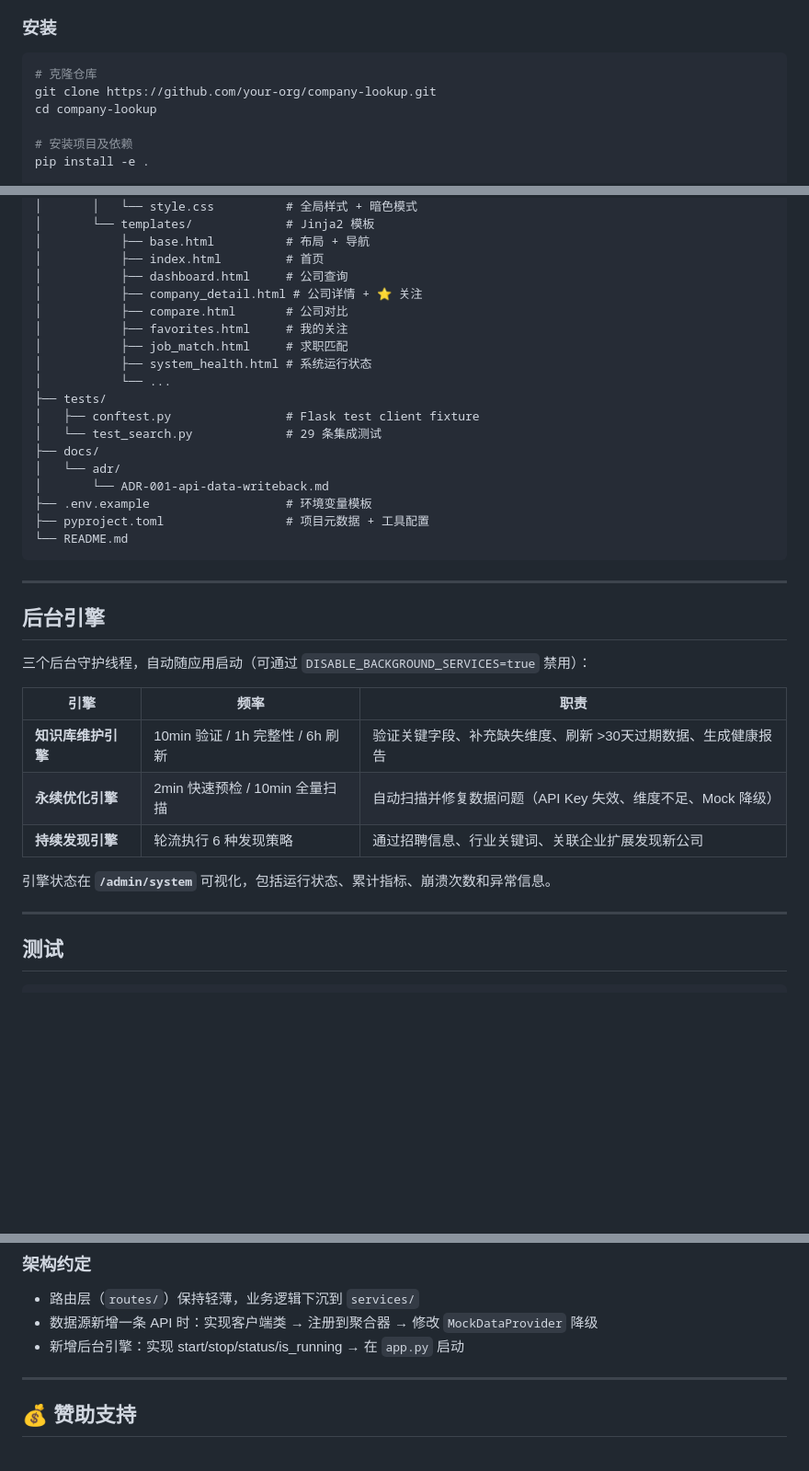
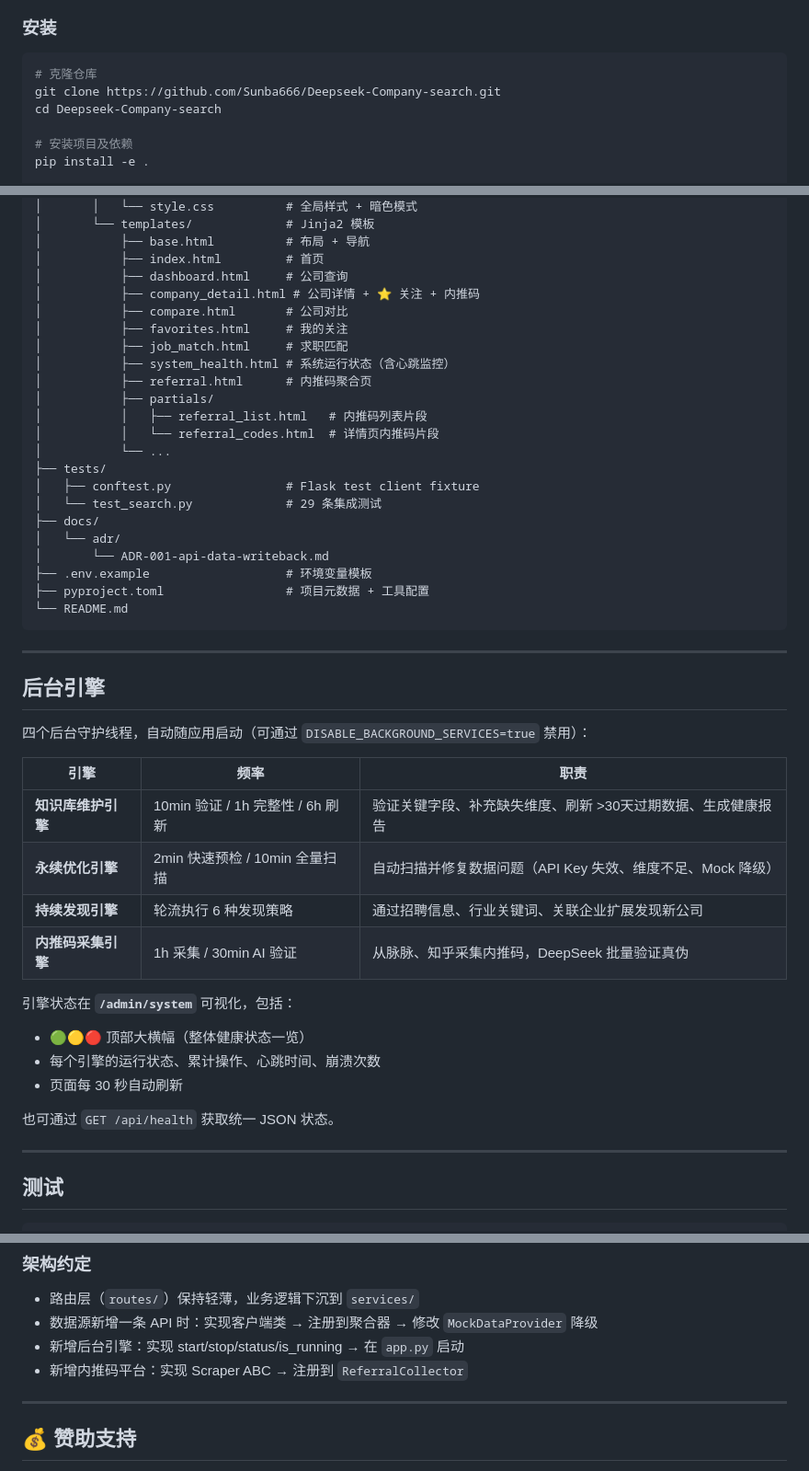
Before and after one commit to Sunba666/Deepseek-Company-search, a Markdown page: README.md, 3 parts joined by grey strips. Shown at 92% size. GitHub-like rendering; blank space fills up the shorter version.

````diff
--- a/README.md
+++ b/README.md
@@ -88,8 +85,8 @@ AI 驱动的求职研究平台 · 210+ 家预采集公司 · 多源数据聚合
 
 ```bash
 # 克隆仓库
-git clone https://github.com/your-org/company-lookup.git
-cd company-lookup
+git clone https://github.com/Sunba666/Deepseek-Company-search.git
+cd Deepseek-Company-search
 
 # 安装项目及依赖
 pip install -e .
@@ -249,11 +256,15 @@ company-lookup/
 │           ├── base.html          # 布局 + 导航
 │           ├── index.html         # 首页
 │           ├── dashboard.html     # 公司查询
-│           ├── company_detail.html # 公司详情 + ⭐ 关注
+│           ├── company_detail.html # 公司详情 + ⭐ 关注 + 内推码
 │           ├── compare.html       # 公司对比
 │           ├── favorites.html     # 我的关注
 │           ├── job_match.html     # 求职匹配
-│           ├── system_health.html # 系统运行状态
+│           ├── system_health.html # 系统运行状态（含心跳监控）
+│           ├── referral.html      # 内推码聚合页
+│           ├── partials/
+│           │   ├── referral_list.html   # 内推码列表片段
+│           │   └── referral_codes.html  # 详情页内推码片段
 │           └── ...
 ├── tests/
 │   ├── conftest.py                # Flask test client fixture
@@ -270,15 +281,21 @@ company-lookup/
 
 ## 后台引擎
 
-三个后台守护线程，自动随应用启动（可通过 `DISABLE_BACKGROUND_SERVICES=true` 禁用）：
+四个后台守护线程，自动随应用启动（可通过 `DISABLE_BACKGROUND_SERVICES=true` 禁用）：
 
 | 引擎 | 频率 | 职责 |
 |------|------|------|
 | **知识库维护引擎** | 10min 验证 / 1h 完整性 / 6h 刷新 | 验证关键字段、补充缺失维度、刷新 >30天过期数据、生成健康报告 |
 | **永续优化引擎** | 2min 快速预检 / 10min 全量扫描 | 自动扫描并修复数据问题（API Key 失效、维度不足、Mock 降级） |
 | **持续发现引擎** | 轮流执行 6 种发现策略 | 通过招聘信息、行业关键词、关联企业扩展发现新公司 |
+| **内推码采集引擎** | 1h 采集 / 30min AI 验证 | 从脉脉、知乎采集内推码，DeepSeek 批量验证真伪 |
 
-引擎状态在 **`/admin/system`** 可视化，包括运行状态、累计指标、崩溃次数和异常信息。
+引擎状态在 **`/admin/system`** 可视化，包括：
+- 🟢🟡🔴 顶部大横幅（整体健康状态一览）
+- 每个引擎的运行状态、累计操作、心跳时间、崩溃次数
+- 页面每 30 秒自动刷新
+
+也可通过 `GET /api/health` 获取统一 JSON 状态。
 
 ---
 
@@ -323,6 +340,7 @@ pytest tests/test_search.py::TestHomepageSearch -v
 - 路由层（`routes/`）保持轻薄，业务逻辑下沉到 `services/`
 - 数据源新增一条 API 时：实现客户端类 → 注册到聚合器 → 修改 `MockDataProvider` 降级
 - 新增后台引擎：实现 start/stop/status/is_running → 在 `app.py` 启动
+- 新增内推码平台：实现 Scraper ABC → 注册到 `ReferralCollector`
 
 ---
 
````
Also changed, not shown: other parts of README.md (+29 -22 lines).
